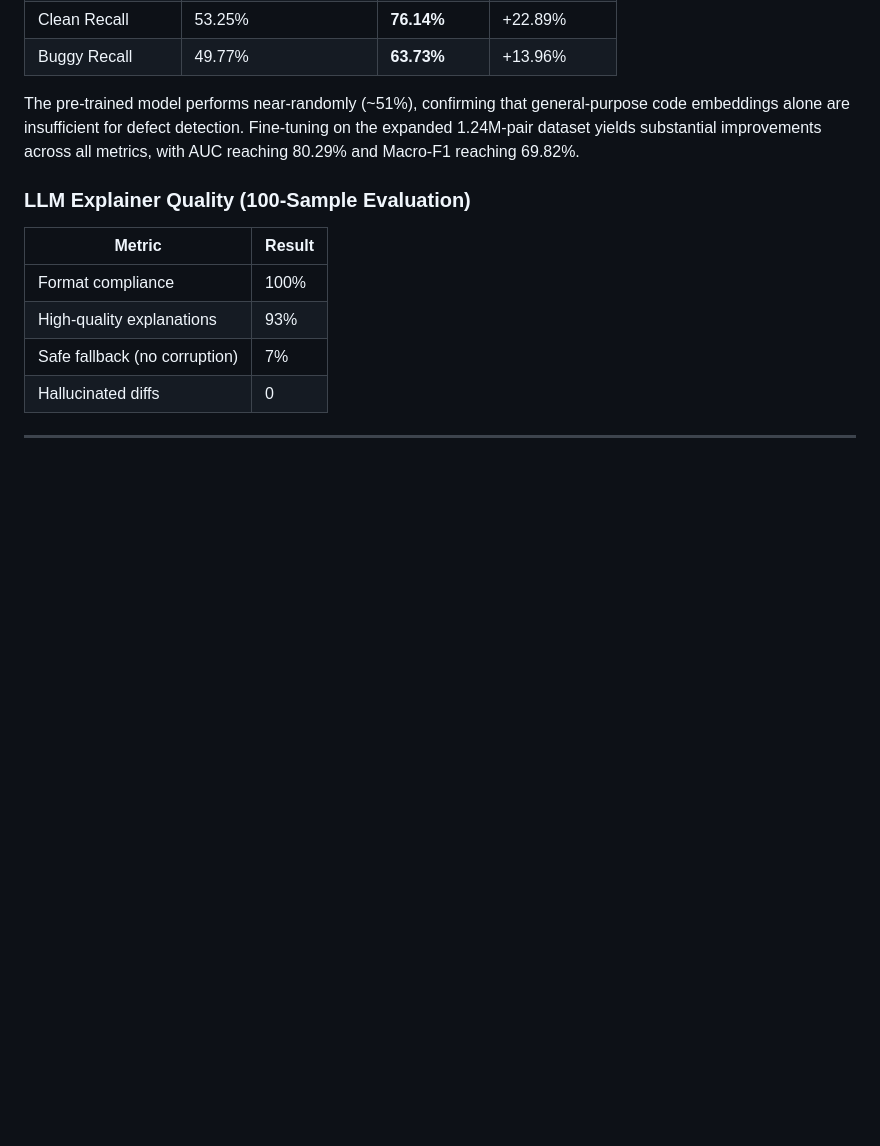
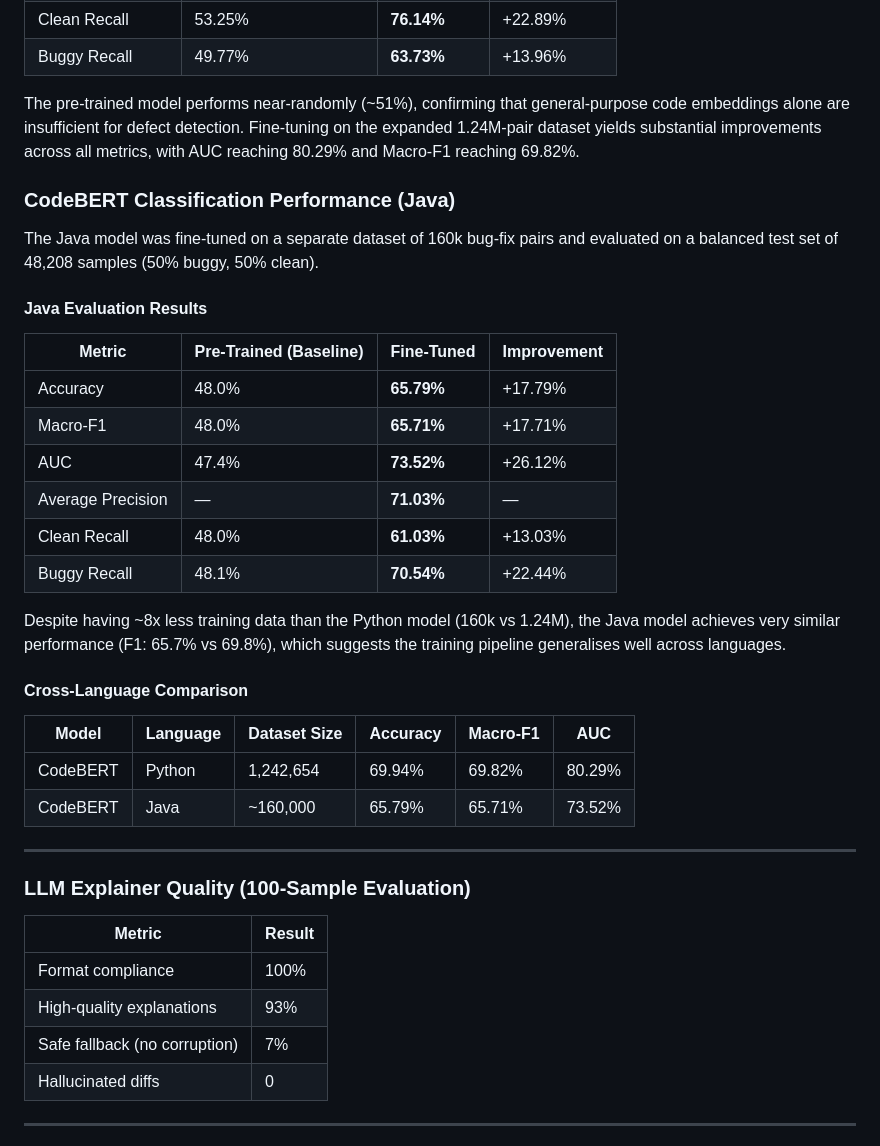
Before and after one commit to YousefAldali/AI-Powered-Educational-Code-Analyzer, a Markdown page: README.md, the part around the change. GitHub-like rendering; blank space fills up the shorter version.

Commit message:
add Java CodeBERT results table and cross-language comparison to README

```diff
--- a/README.md
+++ b/README.md
@@ -215,6 +215,32 @@ The fine-tuned CodeBERT model was evaluated on a held-out test set using a froze
 
 The pre-trained model performs near-randomly (~51%), confirming that general-purpose code embeddings alone are insufficient for defect detection. Fine-tuning on the expanded 1.24M-pair dataset yields substantial improvements across all metrics, with AUC reaching 80.29% and Macro-F1 reaching 69.82%.
 
+### CodeBERT Classification Performance (Java)
+
+The Java model was fine-tuned on a separate dataset of 160k bug-fix pairs and evaluated on a balanced test set of 48,208 samples (50% buggy, 50% clean).
+
+#### Java Evaluation Results
+
+| Metric            | Pre-Trained (Baseline) | Fine-Tuned  | Improvement |
+|-------------------|------------------------|-------------|-------------|
+| Accuracy          | 48.0%                  | **65.79%**  | +17.79%     |
+| Macro-F1          | 48.0%                  | **65.71%**  | +17.71%     |
+| AUC               | 47.4%                  | **73.52%**  | +26.12%     |
+| Average Precision | —                      | **71.03%**  | —           |
+| Clean Recall      | 48.0%                  | **61.03%**  | +13.03%     |
+| Buggy Recall      | 48.1%                  | **70.54%**  | +22.44%     |
+
+Despite having ~8x less training data than the Python model (160k vs 1.24M), the Java model achieves very similar performance (F1: 65.7% vs 69.8%), which suggests the training pipeline generalises well across languages.
+
+#### Cross-Language Comparison
+
+| Model    | Language | Dataset Size | Accuracy | Macro-F1 | AUC    |
+|----------|----------|--------------|----------|----------|--------|
+| CodeBERT | Python   | 1,242,654    | 69.94%   | 69.82%   | 80.29% |
+| CodeBERT | Java     | ~160,000     | 65.79%   | 65.71%   | 73.52% |
+
+---
+
 ### LLM Explainer Quality (100-Sample Evaluation)
 
 | Metric                       | Result  |
```
